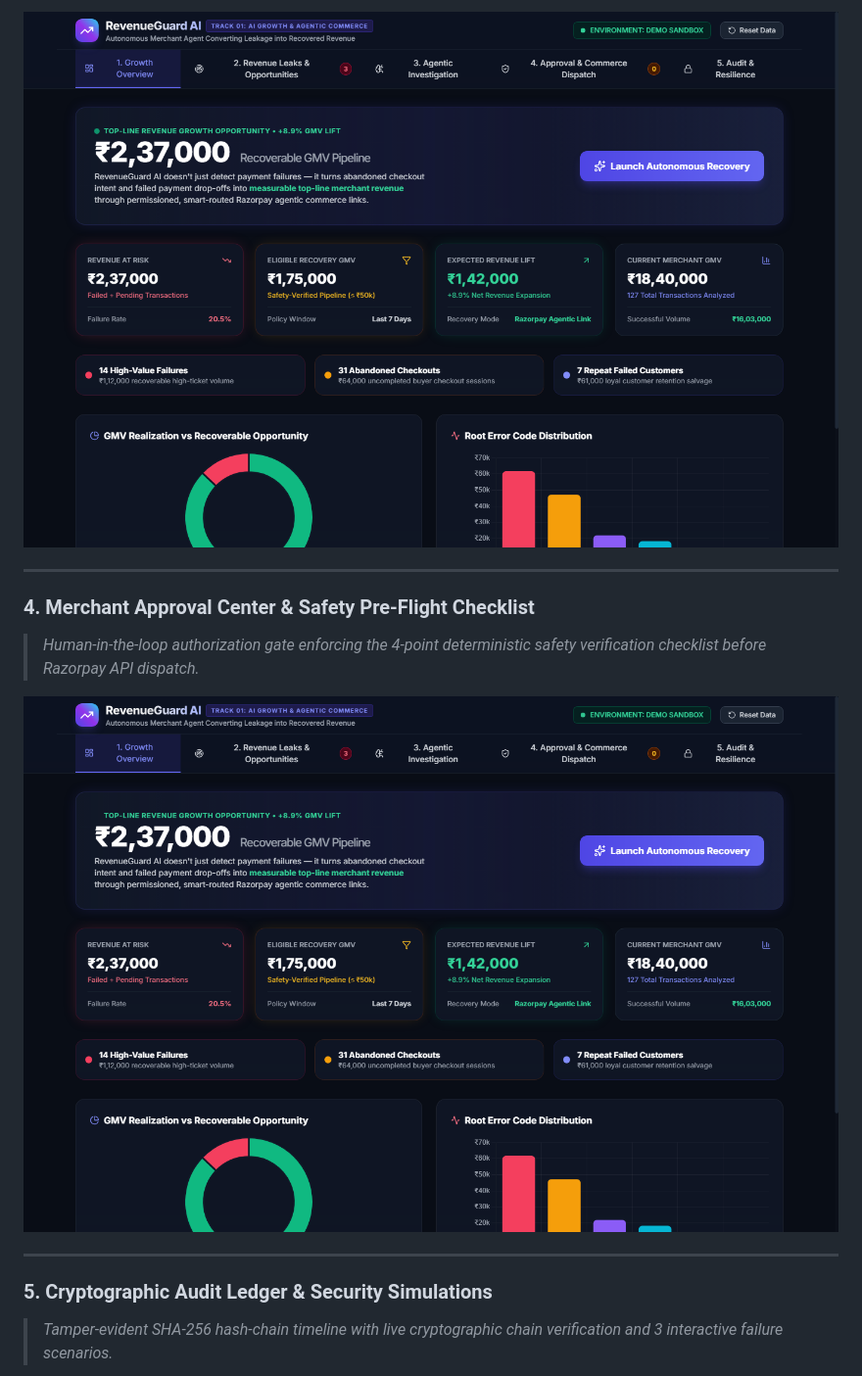
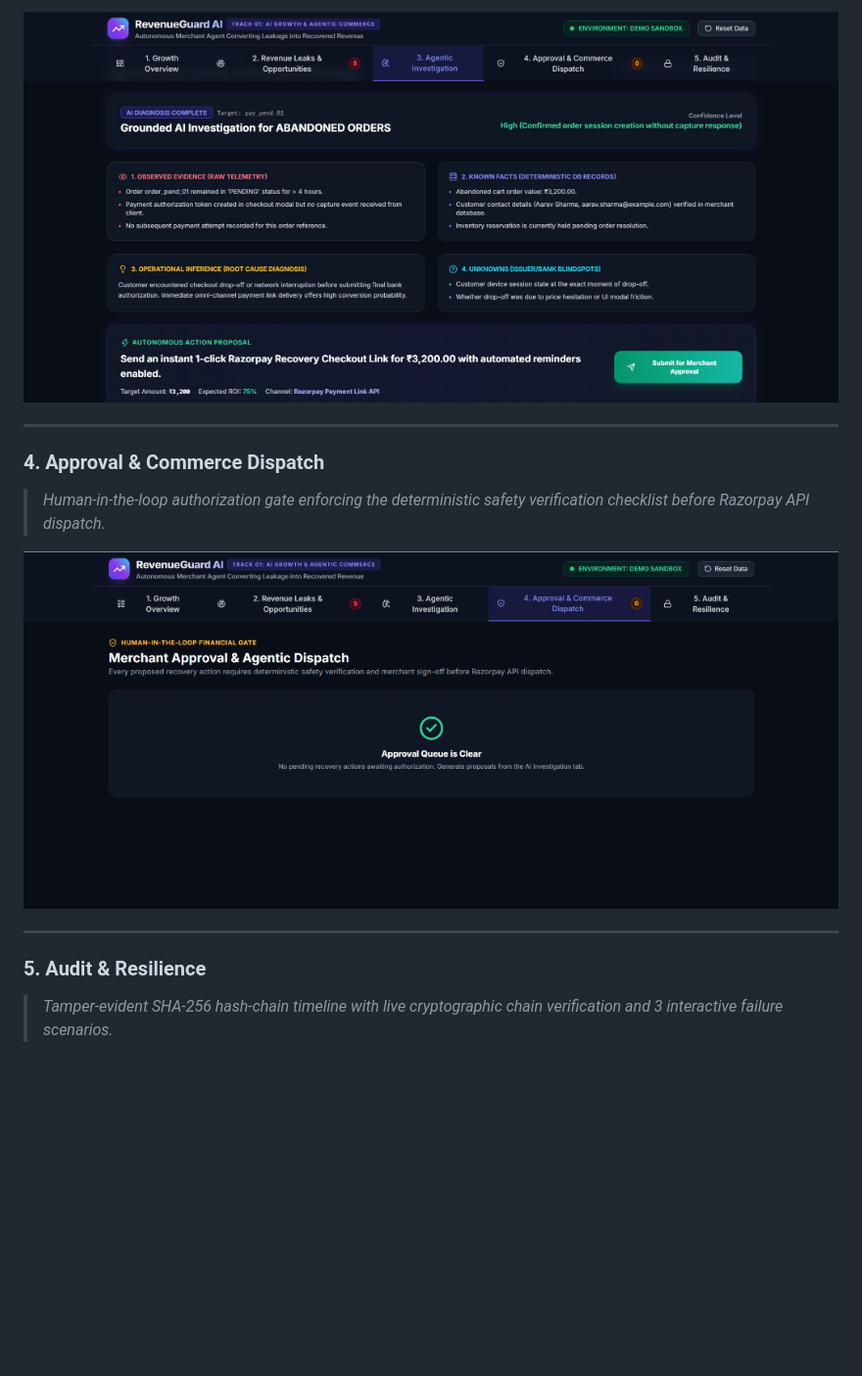
Before and after one commit to yashikagarg16/RevenueGuard, a Markdown page: README.md, the part around one of its changes. Shown at 98% size. GitHub-like rendering; pictures changed too: docs/screenshots/03_agentic_investigation.png, docs/screenshots/04_approval_center.png; blank space fills up the shorter version.

```diff
--- a/README.md
+++ b/README.md
@@ -40,6 +40,6 @@ In modern e-commerce, merchants lose **15% to 20% of GMV** not because customers
 
 ---
 
-### 4. Merchant Approval Center & Safety Pre-Flight Checklist
-> *Human-in-the-loop authorization gate enforcing the 4-point deterministic safety verification checklist before Razorpay API dispatch.*
+### 4. Approval & Commerce Dispatch
+> *Human-in-the-loop authorization gate enforcing the deterministic safety verification checklist before Razorpay API dispatch.*
 
@@ -47,6 +47,6 @@ In modern e-commerce, merchants lose **15% to 20% of GMV** not because customers
 
 ---
 
-### 5. Cryptographic Audit Ledger & Security Simulations
+### 5. Audit & Resilience
 > *Tamper-evident SHA-256 hash-chain timeline with live cryptographic chain verification and 3 interactive failure scenarios.*
 
```
Also changed, not shown: other parts of README.md (+8 -8 lines), docs/screenshots/01_growth_overview.png, docs/screenshots/02_revenue_leaks.png, docs/screenshots/05_audit_resilience.png.
